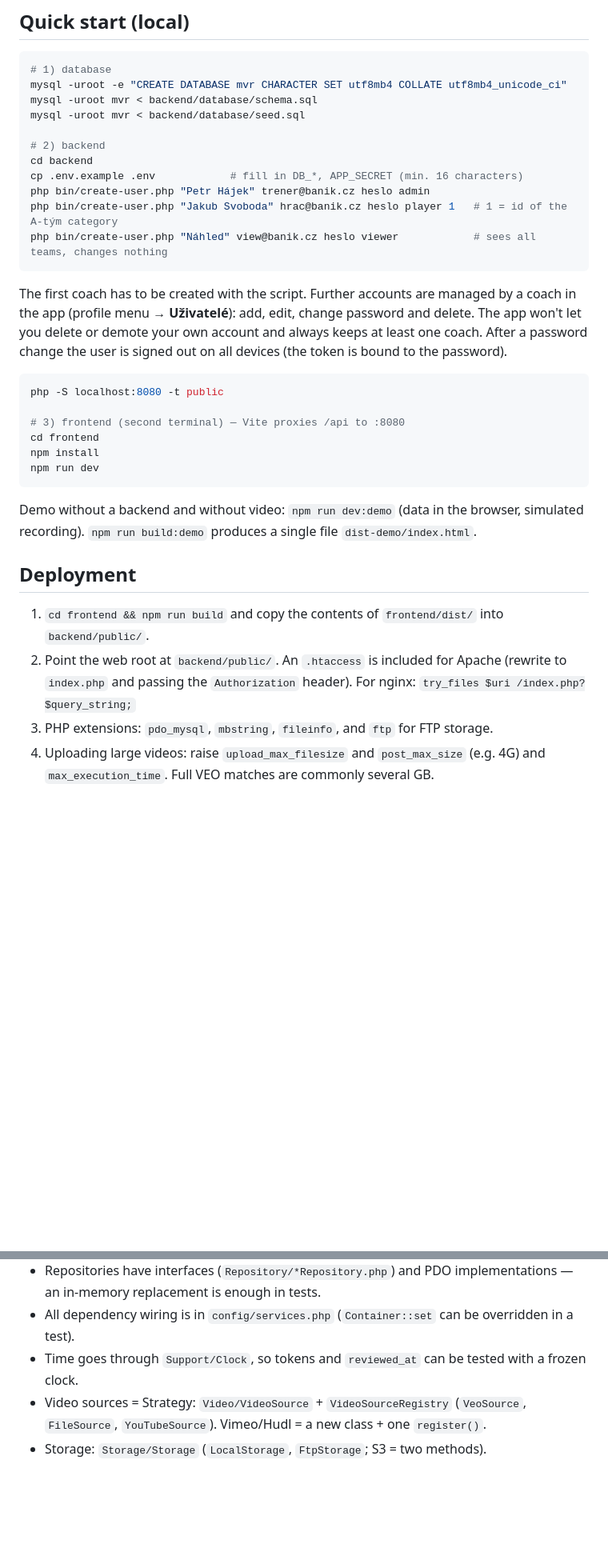
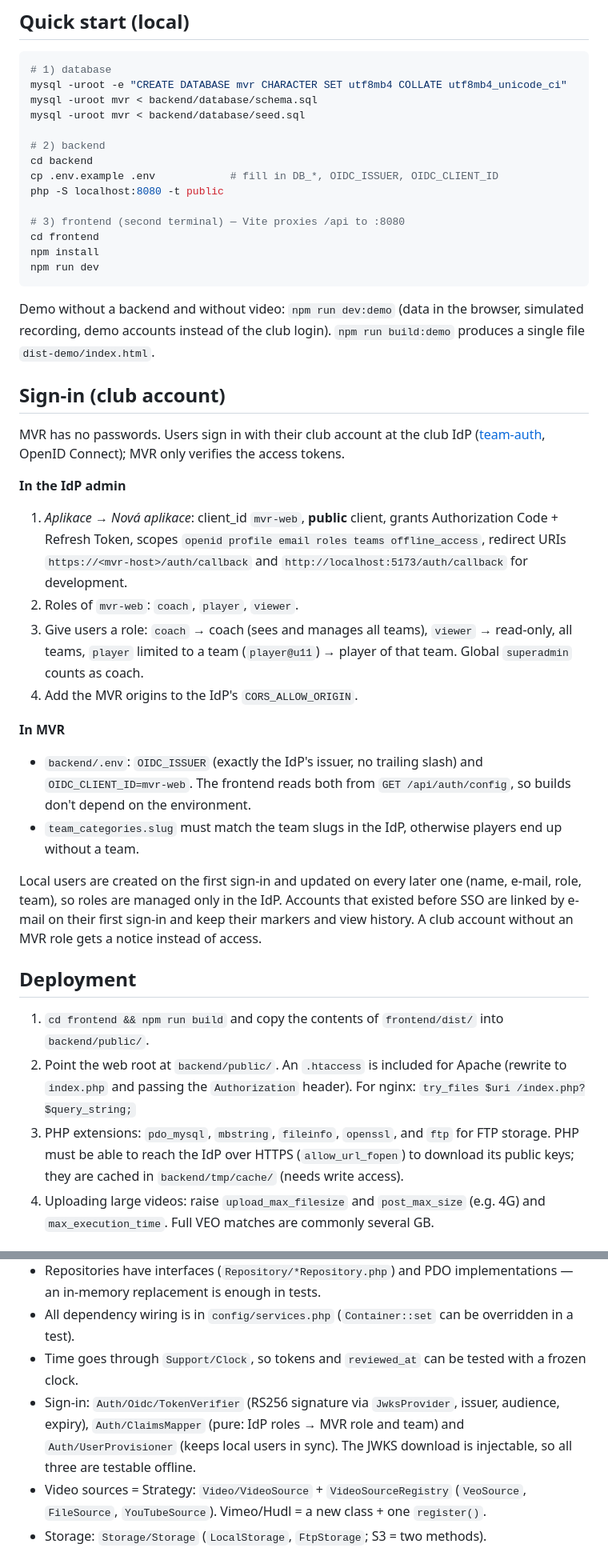
Before and after one commit to mareksloser/match-video-review, a Markdown page: README.md, 2 parts joined by grey strips. Shown at 80% size. Rendered like a GitHub page; blank space fills up the shorter version.

````diff
--- a/README.md
+++ b/README.md
@@ -18,18 +18,7 @@ mysql -uroot mvr < backend/database/seed.sql
 
 # 2) backend
 cd backend
-cp .env.example .env            # fill in DB_*, APP_SECRET (min. 16 characters)
-php bin/create-user.php "Petr Hájek" trener@banik.cz heslo admin
-php bin/create-user.php "Jakub Svoboda" hrac@banik.cz heslo player 1   # 1 = id of the A-tým category
-php bin/create-user.php "Náhled" view@banik.cz heslo viewer            # sees all teams, changes nothing
-```
-
-The first coach has to be created with the script. Further accounts are managed by a coach in the app
-(profile menu → **Uživatelé**): add, edit, change password and delete. The app won't let you
-delete or demote your own account and always keeps at least one coach.
-After a password change the user is signed out on all devices (the token is bound to the password).
-
-```bash
+cp .env.example .env            # fill in DB_*, OIDC_ISSUER, OIDC_CLIENT_ID
 php -S localhost:8080 -t public
 
 # 3) frontend (second terminal) — Vite proxies /api to :8080
@@ -38,8 +27,34 @@ npm install
 npm run dev
 ```
 
-Demo without a backend and without video: `npm run dev:demo` (data in the browser, simulated recording).
-`npm run build:demo` produces a single file `dist-demo/index.html`.
+Demo without a backend and without video: `npm run dev:demo` (data in the browser, simulated recording,
+demo accounts instead of the club login). `npm run build:demo` produces a single file `dist-demo/index.html`.
+
+## Sign-in (club account)
+
+MVR has no passwords. Users sign in with their club account at the club IdP
+([team-auth](https://github.com/mareksloser/team-auth), OpenID Connect); MVR only verifies the access tokens.
+
+**In the IdP admin**
+
+1. *Aplikace → Nová aplikace*: client_id `mvr-web`, **public** client, grants Authorization Code + Refresh Token,
+   scopes `openid profile email roles teams offline_access`, redirect URIs
+   `https://<mvr-host>/auth/callback` and `http://localhost:5173/auth/callback` for development.
+2. Roles of `mvr-web`: `coach`, `player`, `viewer`.
+3. Give users a role: `coach` → coach (sees and manages all teams), `viewer` → read-only, all teams,
+   `player` limited to a team (`player@u11`) → player of that team. Global `superadmin` counts as coach.
+4. Add the MVR origins to the IdP's `CORS_ALLOW_ORIGIN`.
+
+**In MVR**
+
+- `backend/.env`: `OIDC_ISSUER` (exactly the IdP's issuer, no trailing slash) and `OIDC_CLIENT_ID=mvr-web`.
+  The frontend reads both from `GET /api/auth/config`, so builds don't depend on the environment.
+- `team_categories.slug` must match the team slugs in the IdP, otherwise players end up without a team.
+
+Local users are created on the first sign-in and updated on every later one (name, e-mail, role, team),
+so roles are managed only in the IdP. Accounts that existed before SSO are linked by e-mail on their
+first sign-in and keep their markers and view history. A club account without an MVR role gets a notice
+instead of access.
 
 ## Deployment
 
@@ -47,7 +62,9 @@ Demo without a backend and without video: `npm run dev:demo` (data in the browse
 2. Point the web root at `backend/public/`. An `.htaccess` is included for Apache
    (rewrite to `index.php` and passing the `Authorization` header). For nginx:
    `try_files $uri /index.php?$query_string;`
-3. PHP extensions: `pdo_mysql`, `mbstring`, `fileinfo`, and `ftp` for FTP storage.
+3. PHP extensions: `pdo_mysql`, `mbstring`, `fileinfo`, `openssl`, and `ftp` for FTP storage.
+   PHP must be able to reach the IdP over HTTPS (`allow_url_fopen`) to download its public keys;
+   they are cached in `backend/tmp/cache/` (needs write access).
 4. Uploading large videos: raise `upload_max_filesize` and `post_max_size` (e.g. 4G)
    and `max_execution_time`. Full VEO matches are commonly several GB.
 
@@ -102,6 +121,9 @@ There are no tests yet (per the brief), but the code is prepared so they can be
   replacement is enough in tests.
 - All dependency wiring is in `config/services.php` (`Container::set` can be overridden in a test).
 - Time goes through `Support/Clock`, so tokens and `reviewed_at` can be tested with a frozen clock.
+- Sign-in: `Auth/Oidc/TokenVerifier` (RS256 signature via `JwksProvider`, issuer, audience, expiry),
+  `Auth/ClaimsMapper` (pure: IdP roles → MVR role and team) and `Auth/UserProvisioner`
+  (keeps local users in sync). The JWKS download is injectable, so all three are testable offline.
 - Video sources = Strategy: `Video/VideoSource` + `VideoSourceRegistry`
   (`VeoSource`, `FileSource`, `YouTubeSource`). Vimeo/Hudl = a new class + one `register()`.
 - Storage: `Storage/Storage` (`LocalStorage`, `FtpStorage`; S3 = two methods).
````
Also changed, not shown: other parts of README.md (+19 -4 lines).
